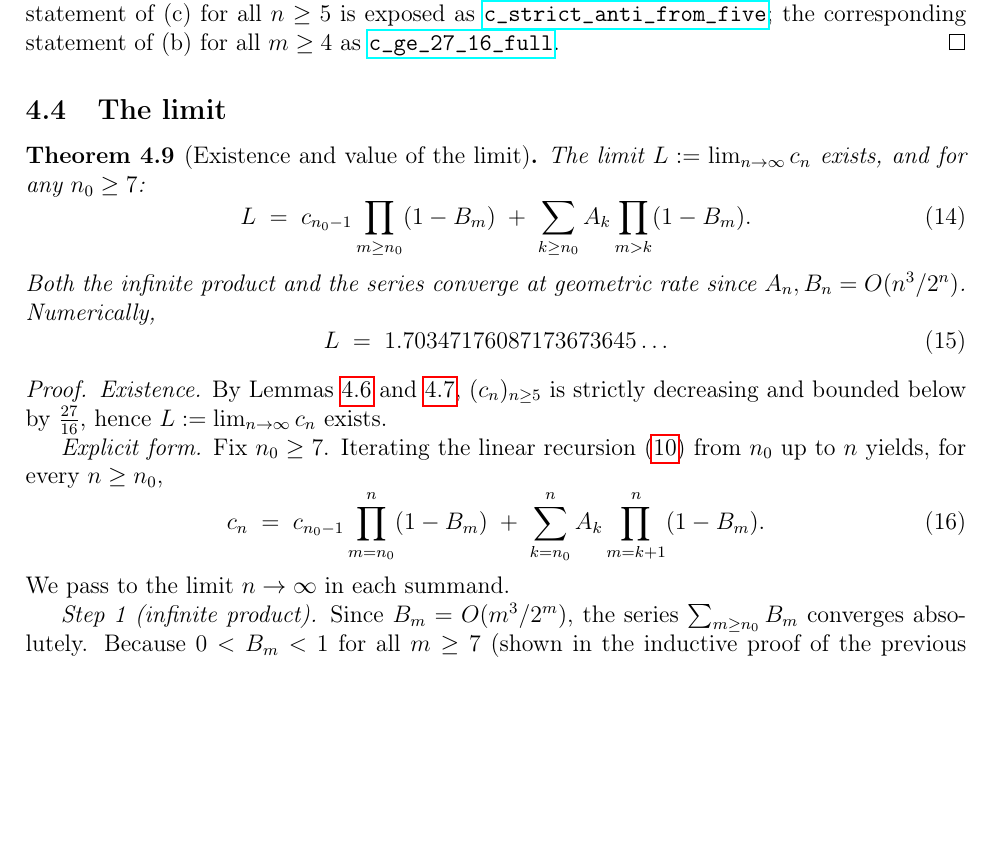
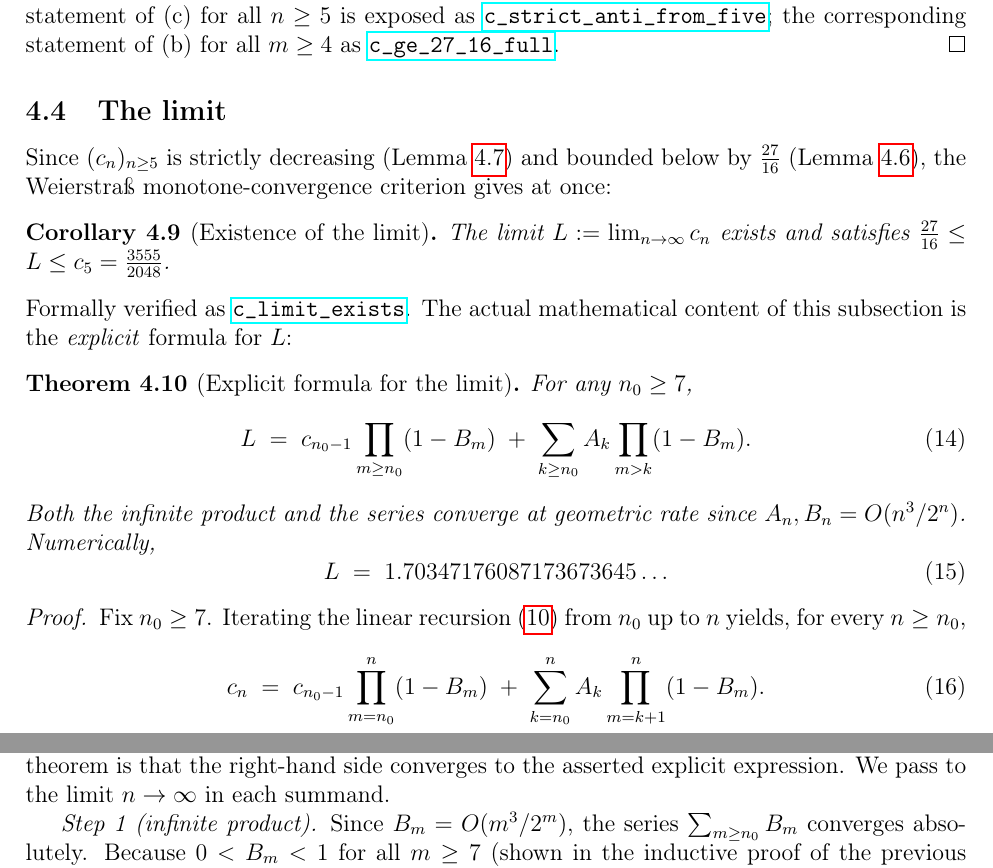
Before and after one commit to pfaffelh/coins, a LaTeX paper (Manuscript/manuscript.tex): part of page 10 of 17 before the commit and two parts of pages 10 and 11 of 17 after it, the two joined at a grey line, cut so that both start at the same text, the shorter picture padded with empty space. Compiled offline with pdfLaTeX.

Commit message:
§4.4: demote existence of L to Weierstrass corollary, keep formula as thm
The author pointed out that "L exists" follows trivially from
Lemmas 4.7 (c_n ≥ 27/16) and 4.8 (c_n strictly decreasing) by
Weierstrass monotone convergence, and so does not merit a theorem
of its own. The substantive content is the explicit formula.

Restructured:
- New Corollary cor:L-exists "Existence of the limit" before the
  subsection heading's theorem, with a one-line Weierstrass
  justification and the bounds 27/16 ≤ L ≤ c_5. Linked to
  c_limit_exists.
- Theorem thm:limit retitled "Explicit formula for the limit",
  stating only eq:L-formula plus the numerical value.
- Proof slimmed: removed the "Existence" step; the finite
  iteration and Tannery-style dominated convergence arguments
  remain as the two non-trivial steps. An explicit sentence at
  the top of the proof now says that existence is Corollary
  cor:L-exists and the content is the identification of the
  limit with the explicit expression.
- Appendix A table: row "Theorem thm:limit (existence)"
  relabelled "Corollary cor:L-exists"; row "Theorem thm:limit
  (formula)" becomes plain "Theorem thm:limit". Lean links
  unchanged.

PDF stays at 17 pages.

Co-Authored-By: Claude Opus 4.7 (1M context) <noreply@anthropic.com>

```diff
--- a/Manuscript/manuscript.tex
+++ b/Manuscript/manuscript.tex
@@ -749,33 +749,47 @@ $<n$ supplying exactly what is needed at level~$n$.
 
 \subsection{The limit}
 
-\begin{theorem}[Existence and value of the limit]\label{thm:limit}
-  The limit $L:=\lim_{n\to\infty}c_n$ exists, and for any $n_0\ge 7$:
+Since $(c_n)_{n\ge 5}$ is strictly decreasing
+(Lemma~\ref{lem:decreasing}) and bounded below by $\tfrac{27}{16}$
+(Lemma~\ref{lem:lower}), the Weierstra\ss{} monotone-convergence
+criterion gives at once:
+
+\begin{corollary}[Existence of the limit]\label{cor:L-exists}
+  The limit $L:=\lim_{n\to\infty}c_n$ exists and satisfies
+  $\tfrac{27}{16}\le L\le c_5=\tfrac{3555}{2048}$.
+\end{corollary}
+
+\noindent
+Formally verified as
+\href{https://github.com/pfaffelh/coins/blob/536c6b5/CoinsLean/CoinsLean/Perturbation.lean\#L1517}{\texttt{c\_limit\_exists}}.
+The actual mathematical content of this subsection is the
+\emph{explicit} formula for~$L$:
+
+\begin{theorem}[Explicit formula for the limit]\label{thm:limit}
+  For any $n_0\ge 7$,
   \begin{equation}\label{eq:L-formula}
     L \;=\; c_{n_0-1}\prod_{m\ge n_0}(1-B_m)
     \;+\; \sum_{k\ge n_0}A_k\prod_{m>k}(1-B_m).
   \end{equation}
-  Both the infinite product and the series converge at geometric rate
-  since $A_n,B_n=O(n^3/2^n)$.  Numerically,
+  Both the infinite product and the series converge at geometric
+  rate since $A_n,B_n=O(n^3/2^n)$.  Numerically,
   \begin{equation}\label{eq:L-value}
     L \;=\; 1.70347176087173673645\ldots
   \end{equation}
 \end{theorem}
 
 \begin{proof}
-  \emph{Existence.}  By Lemmas~\ref{lem:lower}
-  and~\ref{lem:decreasing}, $(c_n)_{n\ge 5}$ is strictly decreasing
-  and bounded below by $\tfrac{27}{16}$, hence
-  $L:=\lim_{n\to\infty}c_n$ exists.
-
-  \emph{Explicit form.}  Fix $n_0\ge 7$.  Iterating the linear
+  Fix $n_0\ge 7$.  Iterating the linear
   recursion~\eqref{eq:cn-linear} from $n_0$ up to~$n$ yields, for
   every $n\ge n_0$,
   \begin{equation}\label{eq:cn-finite-iter}
     c_n \;=\; c_{n_0-1}\prod_{m=n_0}^n(1-B_m)
         \;+\; \sum_{k=n_0}^n A_k\prod_{m=k+1}^n(1-B_m).
   \end{equation}
-  We pass to the limit $n\to\infty$ in each summand.
+  By Corollary~\ref{cor:L-exists} we already know that the
+  left-hand side converges to~$L$; the content of the theorem is
+  that the right-hand side converges to the asserted explicit
+  expression.  We pass to the limit $n\to\infty$ in each summand.
 
   \emph{Step 1 (infinite product).}  Since $B_m=O(m^3/2^m)$, the
   series $\sum_{m\ge n_0}B_m$ converges absolutely.  Because
```
Also changed, not shown: Manuscript/manuscript.pdf, Manuscript/manuscript.tex (4 more changed lines).
